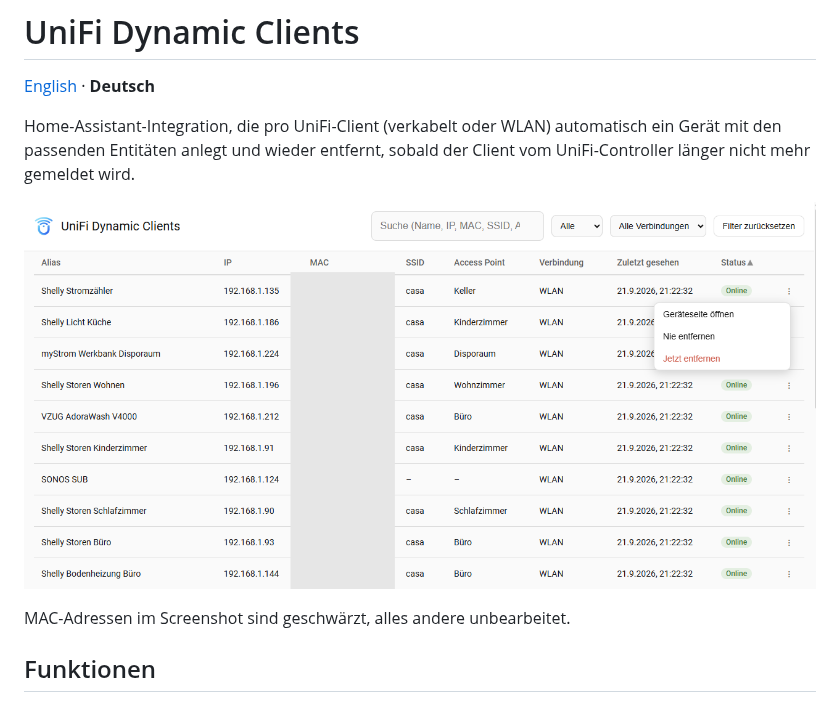
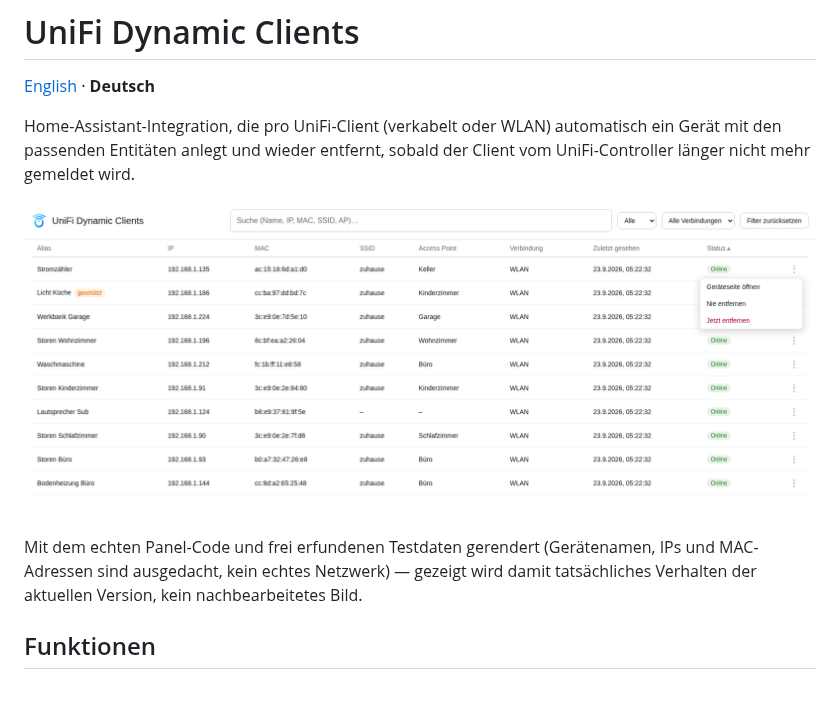
Before and after one commit to Diegofuego871/unifi_dynamic, a Markdown page: README.de.md, the part around the change. Rendered like a GitHub page; pictures changed too: docs/panel-screenshot.png.

```diff
--- a/README.de.md
+++ b/README.de.md
@@ -8,7 +8,10 @@ sobald der Client vom UniFi-Controller länger nicht mehr gemeldet wird.
 
 ![Panel mit der Client-Tabelle, Suche, Filtern und geöffnetem Zeilenmenü](docs/panel-screenshot.png)
 
-MAC-Adressen im Screenshot sind geschwärzt, alles andere unbearbeitet.
+Mit dem echten Panel-Code und frei erfundenen Testdaten gerendert
+(Gerätenamen, IPs und MAC-Adressen sind ausgedacht, kein echtes Netzwerk) —
+gezeigt wird damit tatsächliches Verhalten der aktuellen Version, kein
+nachbearbeitetes Bild.
 
 ## Funktionen
 
```
Also changed, not shown: CHANGELOG.md (+12 -0 lines), 1 other file.
